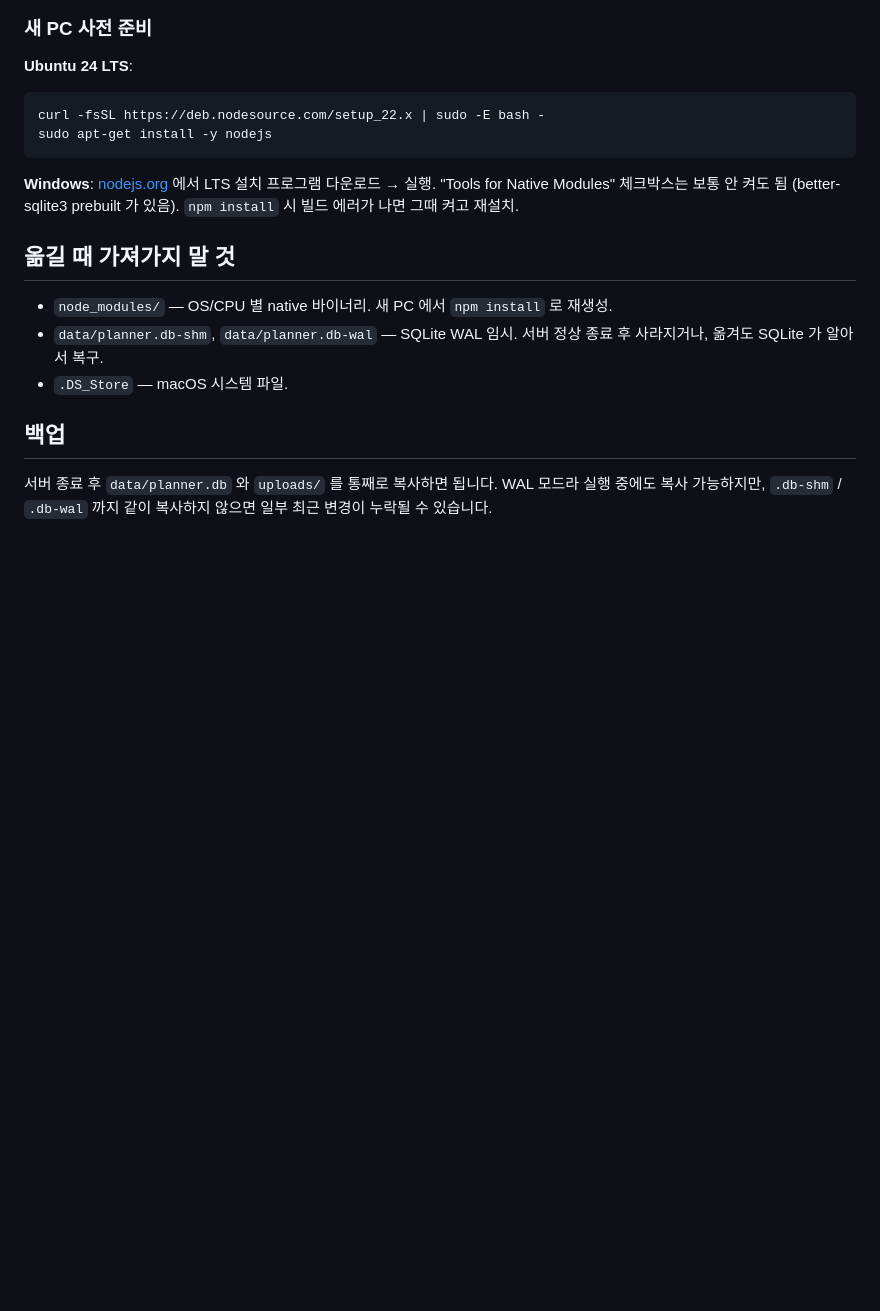
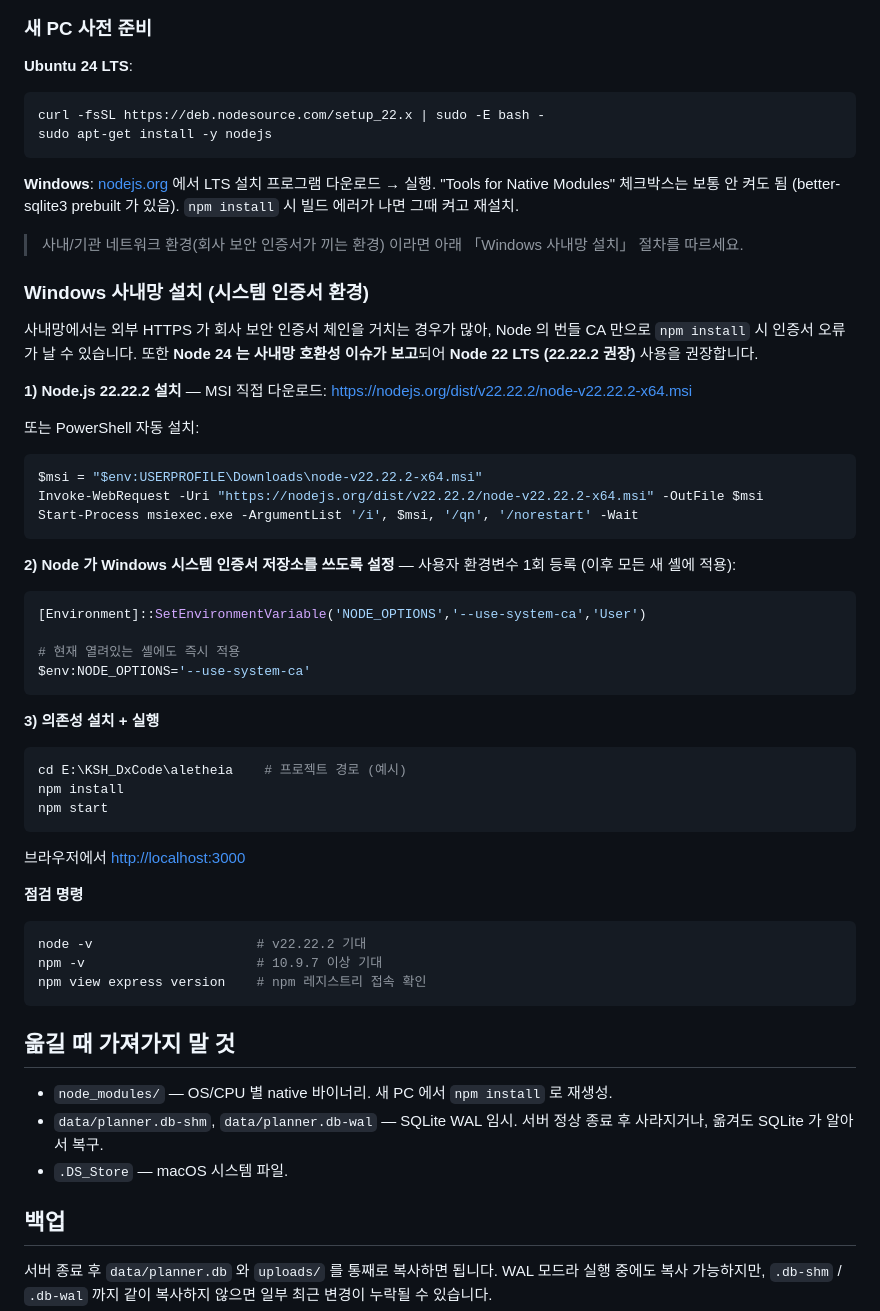
Before and after one commit to ksh900222/aletheia, a Markdown page: README.md, the part around the change. GitHub-like rendering; blank space fills up the shorter version.

Commit message:
README — Windows 사내망 설치 절차 추가
사내 보안 인증서 환경에서 npm install 시 인증서 오류가 나는 사례 +
Node 24 호환성 이슈 보고에 따라 Node 22 LTS(22.22.2 권장) 설치 +
NODE_OPTIONS=--use-system-ca 사용자 환경변수 등록 + 점검 명령을
정리한 「Windows 사내망 설치 (시스템 인증서 환경)」 섹션 추가.
일반 Windows 설치 안내는 기존대로 두고 사내망 분기 안내만 덧붙임.

Co-Authored-By: Claude Opus 4.7 (1M context) <noreply@anthropic.com>

````diff
--- a/README.md
+++ b/README.md
@@ -85,6 +85,45 @@ sudo apt-get install -y nodejs
 
 **Windows**: [nodejs.org](https://nodejs.org/) 에서 LTS 설치 프로그램 다운로드 → 실행. "Tools for Native Modules" 체크박스는 보통 안 켜도 됨 (better-sqlite3 prebuilt 가 있음). `npm install` 시 빌드 에러가 나면 그때 켜고 재설치.
 
+> 사내/기관 네트워크 환경(회사 보안 인증서가 끼는 환경) 이라면 아래 「Windows 사내망 설치」 절차를 따르세요.
+
+### Windows 사내망 설치 (시스템 인증서 환경)
+
+사내망에서는 외부 HTTPS 가 회사 보안 인증서 체인을 거치는 경우가 많아, Node 의 번들 CA 만으로 `npm install` 시 인증서 오류가 날 수 있습니다. 또한 **Node 24 는 사내망 호환성 이슈가 보고**되어 **Node 22 LTS (22.22.2 권장)** 사용을 권장합니다.
+
+**1) Node.js 22.22.2 설치** — MSI 직접 다운로드:
+[https://nodejs.org/dist/v22.22.2/node-v22.22.2-x64.msi](https://nodejs.org/dist/v22.22.2/node-v22.22.2-x64.msi)
+
+또는 PowerShell 자동 설치:
+```powershell
+$msi = "$env:USERPROFILE\Downloads\node-v22.22.2-x64.msi"
+Invoke-WebRequest -Uri "https://nodejs.org/dist/v22.22.2/node-v22.22.2-x64.msi" -OutFile $msi
+Start-Process msiexec.exe -ArgumentList '/i', $msi, '/qn', '/norestart' -Wait
+```
+
+**2) Node 가 Windows 시스템 인증서 저장소를 쓰도록 설정** — 사용자 환경변수 1회 등록 (이후 모든 새 셸에 적용):
+```powershell
+[Environment]::SetEnvironmentVariable('NODE_OPTIONS','--use-system-ca','User')
+
+# 현재 열려있는 셸에도 즉시 적용
+$env:NODE_OPTIONS='--use-system-ca'
+```
+
+**3) 의존성 설치 + 실행**
+```powershell
+cd E:\KSH_DxCode\aletheia    # 프로젝트 경로 (예시)
+npm install
+npm start
+```
+브라우저에서 [http://localhost:3000](http://localhost:3000)
+
+**점검 명령**
+```powershell
+node -v                     # v22.22.2 기대
+npm -v                      # 10.9.7 이상 기대
+npm view express version    # npm 레지스트리 접속 확인
+```
+
 ## 옮길 때 가져가지 말 것
 
 - `node_modules/` — OS/CPU 별 native 바이너리. 새 PC 에서 `npm install` 로 재생성.
````
